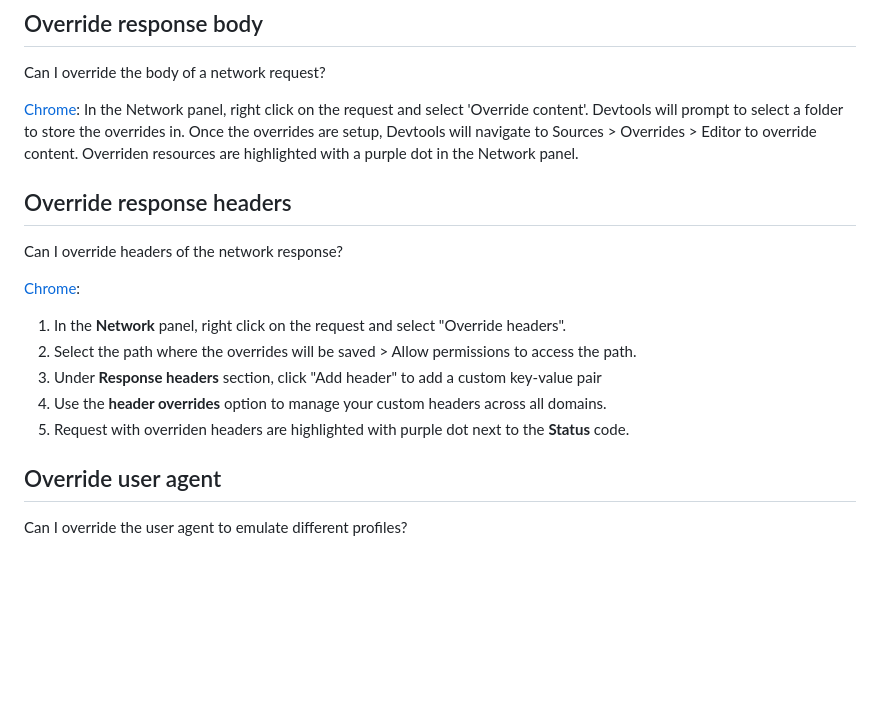
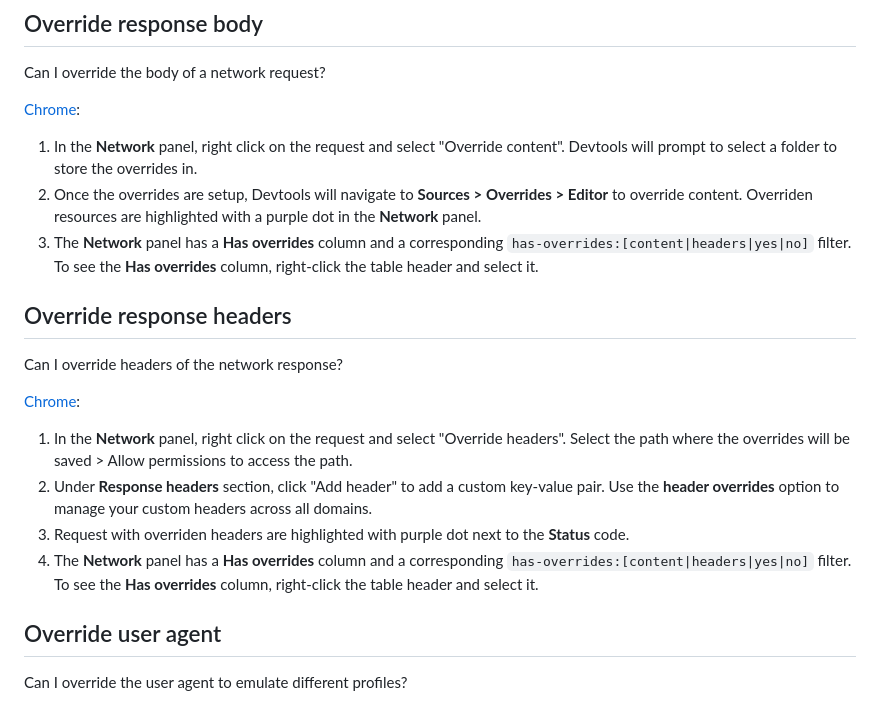
Before and after one commit to pankajparashar/canidev.tools, a Markdown page: README.md, the part around the change. Rendered like a GitHub page; blank space fills up the shorter version.

```diff
--- a/README.md
+++ b/README.md
@@ -2394,19 +2394,18 @@ Can I override global objects on page load before other scripts run?
 Can I override the body of a network request?
 
 [Chrome](https://canidev.tools/override-response-body/chrome):
-In the Network panel, right click on the request and select 'Override content'. Devtools will prompt to select a folder to store the overrides in.
-Once the overrides are setup, Devtools will navigate to Sources > Overrides > Editor to override content.
-Overriden resources are highlighted with a purple dot in the Network panel.
+1. In the **Network** panel, right click on the request and select "Override content". Devtools will prompt to select a folder to store the overrides in.
+2. Once the overrides are setup, Devtools will navigate to **Sources > Overrides > Editor** to override content. Overriden resources are highlighted with a purple dot in the **Network** panel.
+3. The **Network** panel has a **Has overrides** column and a corresponding `has-overrides:[content|headers|yes|no]` filter. To see the **Has overrides** column, right-click the table header and select it.
 
 ## Override response headers
 Can I override headers of the network response?
 
 [Chrome](https://canidev.tools/override-response-headers/chrome):
-1. In the **Network** panel, right click on the request and select "Override headers".
-2. Select the path where the overrides will be saved > Allow permissions to access the path.
-3. Under **Response headers** section, click "Add header" to add a custom key-value pair
-4. Use the **header overrides** option to manage your custom headers across all domains.
-5. Request with overriden headers are highlighted with purple dot next to the **Status** code.
+1. In the **Network** panel, right click on the request and select "Override headers". Select the path where the overrides will be saved > Allow permissions to access the path.
+2. Under **Response headers** section, click "Add header" to add a custom key-value pair. Use the **header overrides** option to manage your custom headers across all domains.
+3. Request with overriden headers are highlighted with purple dot next to the **Status** code.
+4. The **Network** panel has a **Has overrides** column and a corresponding `has-overrides:[content|headers|yes|no]` filter. To see the **Has overrides** column, right-click the table header and select it.
 
 ## Override user agent
 Can I override the user agent to emulate different profiles?
```
